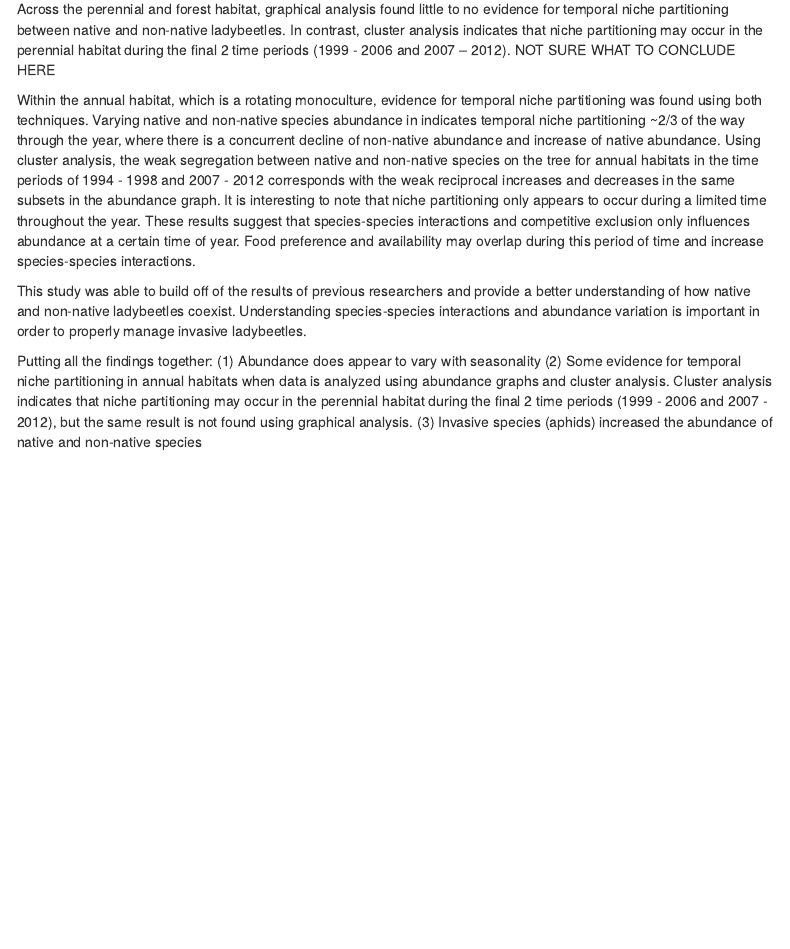
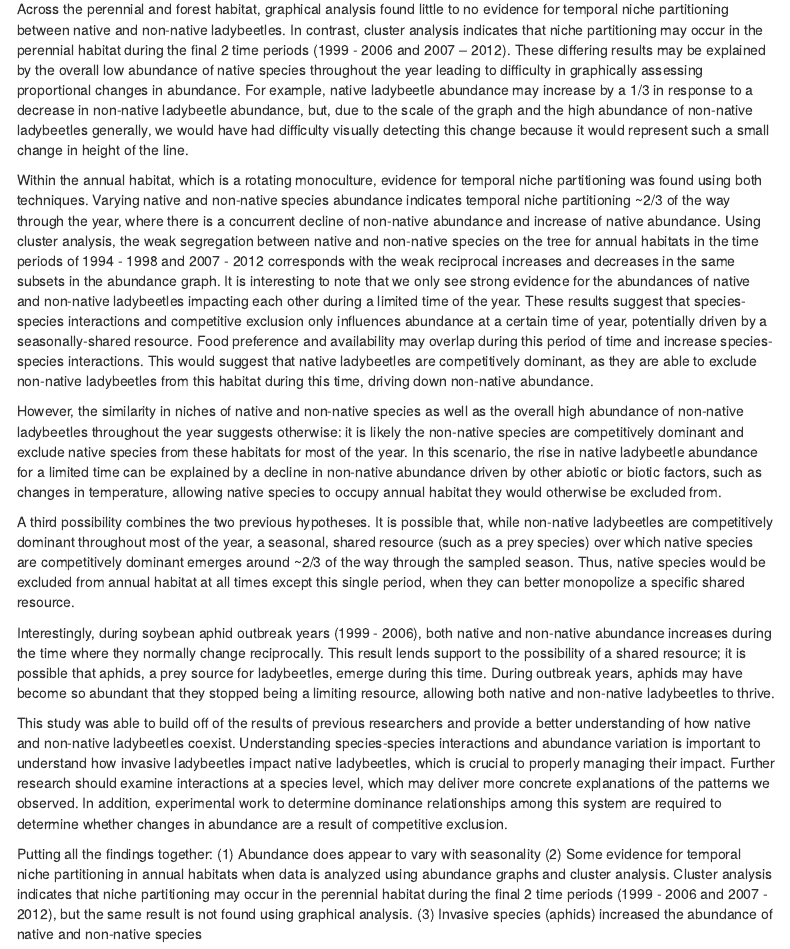
Before and after one commit to ForgetfulCow/BIOL432.GroupProject, an R Markdown document (BIOL432.Group.Assignment.Code.Rmd): the page in a window 1100 px wide, from 2580 px down. Rendered offline with R 4.5, knitr and Pandoc, with nearby package versions; some code elsewhere in the file could not run offline; menus at the side of the page are left out.

Commit message:
Fleshed out conclusion, added alternative hypotheses

```diff
--- a/BIOL432.Group.Assignment.Code.Rmd
+++ b/BIOL432.Group.Assignment.Code.Rmd
@@ -683,11 +683,17 @@ Arjun:
 
   Using graphical analysis on adult abundance, we found that abundance changes with seasonality for both native and non-native species, except for native species found in the forest habitat. Seasonal variation in abundance may reflect environmental changes. For example, activity levels of ladybeetles may vary with temperature, increasing or decreasing each species risk of being trapped at different times of the year. This may explain seasonal differences in abundance of all ladybeetles, but does not account for differences between species.
 
-  Across the perennial and forest habitat, graphical analysis found little to no evidence for temporal niche partitioning between native and non-native ladybeetles. In contrast, cluster analysis indicates that niche partitioning may occur in the perennial habitat during the final 2 time periods (1999 - 2006 and 2007 – 2012). NOT SURE WHAT TO CONCLUDE HERE
+  Across the perennial and forest habitat, graphical analysis found little to no evidence for temporal niche partitioning between native and non-native ladybeetles. In contrast, cluster analysis indicates that niche partitioning may occur in the perennial habitat during the final 2 time periods (1999 - 2006 and 2007 – 2012). These differing results may be explained by the overall low abundance of native species throughout the year leading to difficulty in graphically assessing proportional changes in abundance. For example, native ladybeetle abundance may increase by a 1/3 in response to a decrease in non-native ladybeetle abundance, but, due to the scale of the graph and the high abundance of non-native ladybeetles generally, we would have had difficulty visually detecting this change because it would represent such a small change in height of the line.
 
-  Within the annual habitat, which is a rotating monoculture, evidence for temporal niche partitioning was found using both techniques. Varying native and non-native species abundance in indicates temporal niche partitioning ~2/3 of the way through the year, where there is a concurrent decline of non-native abundance and increase of native abundance. Using cluster analysis, the weak segregation between native and non-native species on the tree for annual habitats in the time periods of 1994 - 1998 and 2007 - 2012 corresponds with the weak reciprocal increases and decreases in the same subsets in the abundance graph. It is interesting to note that niche partitioning only appears to occur during a limited time throughout the year. These results suggest that species-species interactions and competitive exclusion only influences abundance at a certain time of year. Food preference and availability may overlap during this period of time and increase species-species interactions.
+  Within the annual habitat, which is a rotating monoculture, evidence for temporal niche partitioning was found using both techniques. Varying native and non-native species abundance indicates temporal niche partitioning ~2/3 of the way through the year, where there is a concurrent decline of non-native abundance and increase of native abundance. Using cluster analysis, the weak segregation between native and non-native species on the tree for annual habitats in the time periods of 1994 - 1998 and 2007 - 2012 corresponds with the weak reciprocal increases and decreases in the same subsets in the abundance graph. It is interesting to note that we only see strong evidence for the abundances of native and non-native ladybeetles impacting each other during a limited time of the year. These results suggest that species-species interactions and competitive exclusion only influences abundance at a certain time of year, potentially driven by a seasonally-shared resource. Food preference and availability may overlap during this period of time and increase species-species interactions. This would suggest that native ladybeetles are competitively dominant, as they are able to exclude non-native ladybeetles from this habitat during this time, driving down non-native abundance.
 
-This study was able to build off of the results of previous researchers and provide a better understanding of how native and non-native ladybeetles coexist.  Understanding species-species interactions and abundance variation is important in order to properly manage invasive ladybeetles.
+  However, the similarity in niches of native and non-native species as well as the overall high abundance of non-native ladybeetles throughout the year suggests otherwise: it is likely the non-native species are competitively dominant and exclude native species from these habitats for most of the year. In this scenario, the rise in native ladybeetle abundance for a limited time can be explained by a decline in non-native abundance driven by other abiotic or biotic factors, such as changes in temperature, allowing native species to occupy annual habitat they would otherwise be excluded from.
+
+  A third possibility combines the two previous hypotheses. It is possible that, while non-native ladybeetles are competitively dominant throughout most of the year, a seasonal, shared resource (such as a prey species) over which native species are competitively dominant emerges around ~2/3 of the way through the sampled season. Thus, native species would be excluded from annual habitat at all times except this single period, when they can better monopolize a specific shared resource.
+
+  Interestingly, during soybean aphid outbreak years (1999 - 2006), both native and non-native abundance increases during the time where they normally change reciprocally. This result lends support to the possibility of a shared resource; it is possible that aphids, a prey source for ladybeetles, emerge during this time. During outbreak years, aphids may have become so abundant that they stopped being a limiting resource, allowing both native and non-native ladybeetles to thrive.
+
+This study was able to build off of the results of previous researchers and provide a better understanding of how native and non-native ladybeetles coexist.  Understanding species-species interactions and abundance variation is important to understand how invasive ladybeetles impact native ladybeetles, which is crucial to properly managing their impact. Further research should examine interactions at a species level, which may deliver more concrete explanations of the patterns we observed. In addition, experimental work to determine dominance relationships among this system are required to determine whether changes in abundance are a result of competitive exclusion.
 
 
 Putting all the findings together:
```
